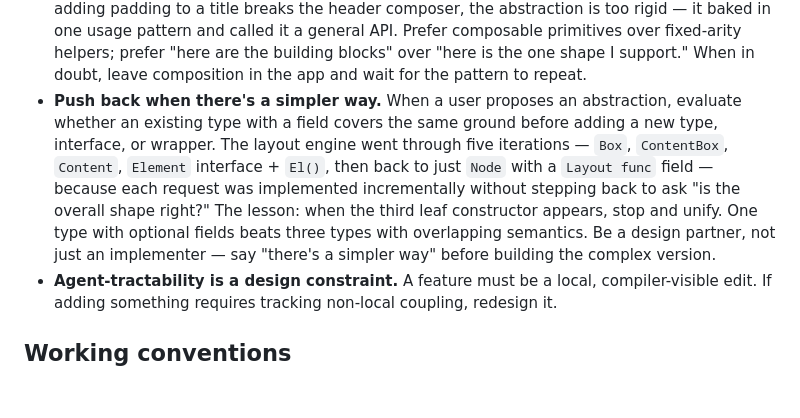
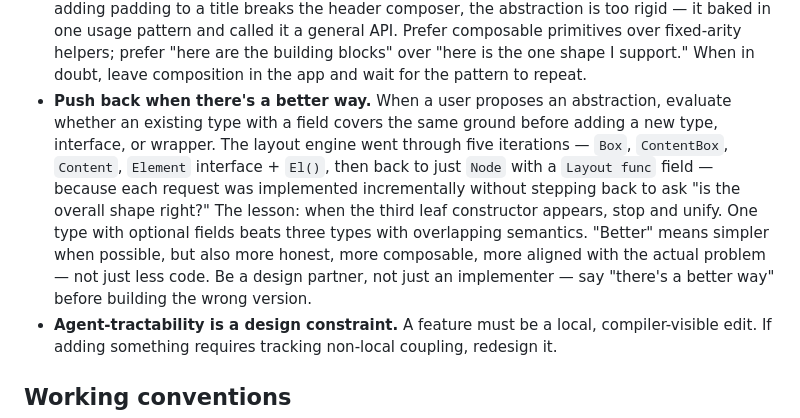
Before and after one commit to lunguini/flatte, a Markdown page: AGENTS.md, the part around the change. Rendered like a GitHub page; blank space fills up the shorter version.

Commit message:
docs: refine push-back principle — better, not just simpler

```diff
--- a/AGENTS.md
+++ b/AGENTS.md
@@ -139,7 +139,7 @@ deterministic (no wall-clock, no randomness in `View`).
   fixed-arity helpers; prefer "here are the building blocks" over "here is
   the one shape I support." When in doubt, leave composition in the app and
   wait for the pattern to repeat.
-- **Push back when there's a simpler way.** When a user proposes an
+- **Push back when there's a better way.** When a user proposes an
   abstraction, evaluate whether an existing type with a field covers the same
   ground before adding a new type, interface, or wrapper. The layout engine
   went through five iterations — `Box`, `ContentBox`, `Content`, `Element`
@@ -147,9 +147,10 @@ deterministic (no wall-clock, no randomness in `View`).
   because each request was implemented incrementally without stepping back to
   ask "is the overall shape right?" The lesson: when the third leaf
   constructor appears, stop and unify. One type with optional fields beats
-  three types with overlapping semantics. Be a design partner, not just an
-  implementer — say "there's a simpler way" before building the complex
-  version.
+  three types with overlapping semantics. "Better" means simpler when
+  possible, but also more honest, more composable, more aligned with the
+  actual problem — not just less code. Be a design partner, not just an
+  implementer — say "there's a better way" before building the wrong version.
 - **Agent-tractability is a design constraint.** A feature must be a
   local, compiler-visible edit. If adding something requires tracking
   non-local coupling, redesign it.
```
